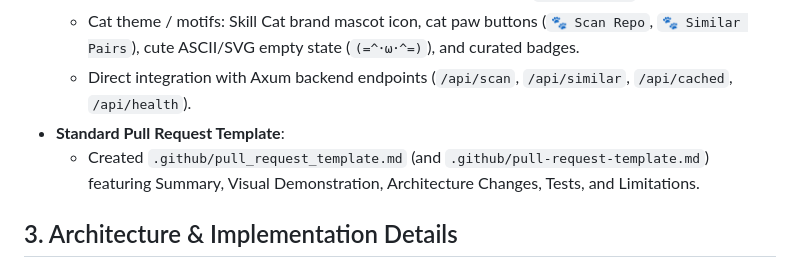
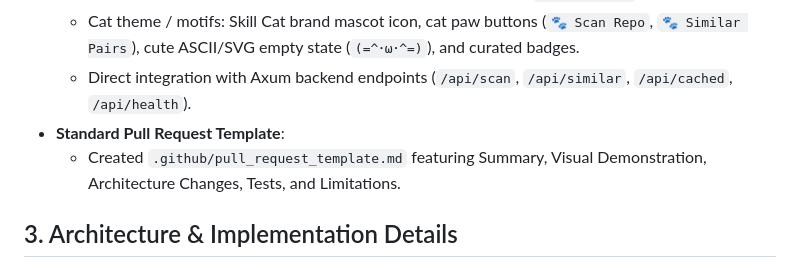
Before and after one commit to pazurko/skill-atlas, a Markdown page: memory/005-cli-refinements-sqlite-and-cat-ui.md, the part around the change. Drawn GitHub-style.

Commit message:
chore: standardize on .github/pull_request_template.md and remove duplicate hyphenated template
Co-authored-by: Junie <junie@jetbrains.com>

```diff
--- a/memory/005-cli-refinements-sqlite-and-cat-ui.md
+++ b/memory/005-cli-refinements-sqlite-and-cat-ui.md
@@ -23,7 +23,7 @@ Users required a cleaner, more streamlined command interface without redundant f
   - Cat theme / motifs: Skill Cat brand mascot icon, cat paw buttons (`🐾 Scan Repo`, `🐾 Similar Pairs`), cute ASCII/SVG empty state (`(=^･ω･^=)`), and curated badges.
   - Direct integration with Axum backend endpoints (`/api/scan`, `/api/similar`, `/api/cached`, `/api/health`).
 - **Standard Pull Request Template**:
-  - Created `.github/pull_request_template.md` (and `.github/pull-request-template.md`) featuring Summary, Visual Demonstration, Architecture Changes, Tests, and Limitations.
+  - Created `.github/pull_request_template.md` featuring Summary, Visual Demonstration, Architecture Changes, Tests, and Limitations.
 
 ## 3. Architecture & Implementation Details
 - `src/storage.rs`: Added `get_all_cached_skills(&Connection) -> Result<Vec<Skill>>` to query all skills joined with `repositories` from SQLite.
```
Also changed, not shown: .github/pull-request-template.md (deleted, +0 -30 lines).
